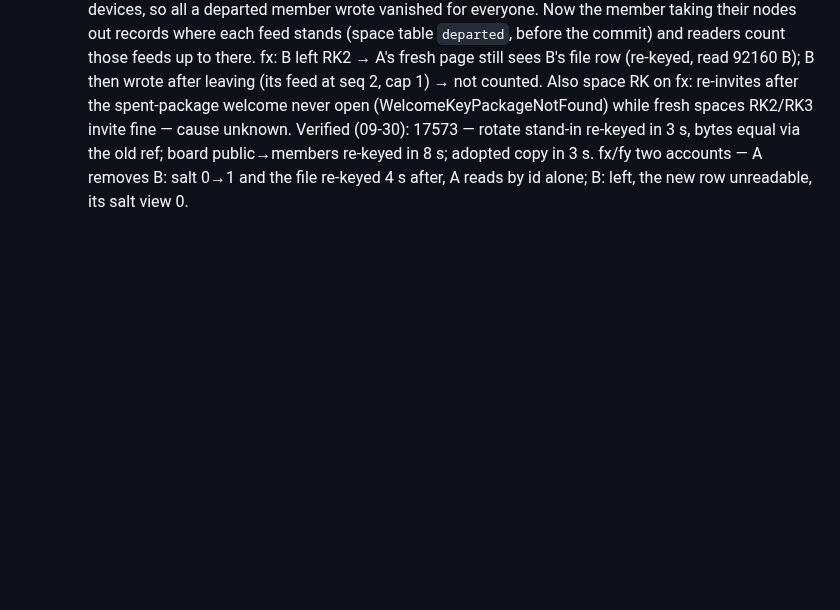
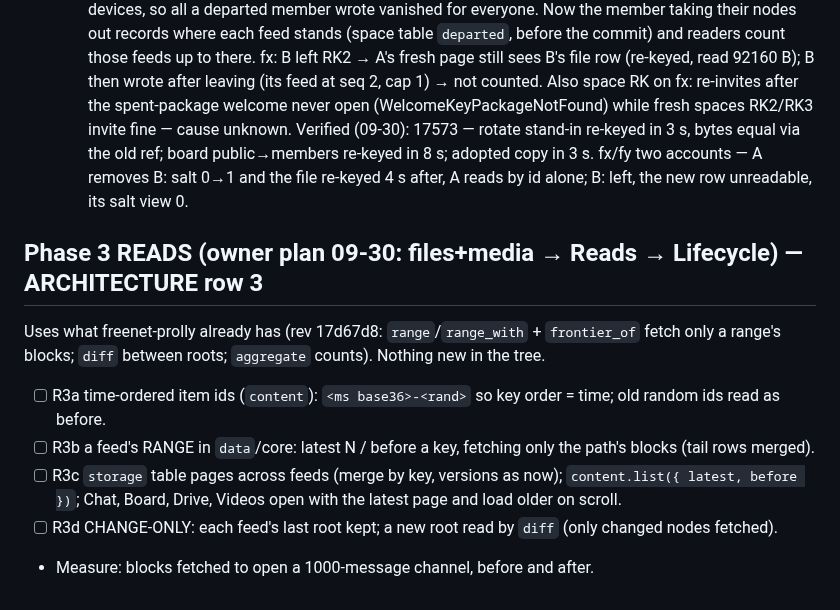
Before and after one commit to craft-ec/craftworks, a Markdown page: .claude/feature-progress.md, the part around the change. GitHub-like rendering; blank space fills up the shorter version.

Commit message:
Progress: phase 3 Reads planned on freenet-prolly's range, frontier and diff

```diff
--- a/.claude/feature-progress.md
+++ b/.claude/feature-progress.md
@@ -803,3 +803,13 @@ come with keepers as a new codec version.
     Verified (09-30): 17573 — rotate stand-in re-keyed in 3 s, bytes equal via the old ref; board public→members
     re-keyed in 8 s; adopted copy in 3 s. fx/fy two accounts — A removes B: salt 0→1 and the file re-keyed 4 s
     after, A reads by id alone; B: left, the new row unreadable, its salt view 0.
+
+## Phase 3 READS (owner plan 09-30: files+media → Reads → Lifecycle) — ARCHITECTURE row 3
+Uses what freenet-prolly already has (rev 17d67d8: `range`/`range_with` + `frontier_of` fetch only a range's blocks;
+`diff` between roots; `aggregate` counts). Nothing new in the tree.
+- [ ] R3a time-ordered item ids (`content`): `<ms base36>-<rand>` so key order = time; old random ids read as before.
+- [ ] R3b a feed's RANGE in `data`/core: latest N / before a key, fetching only the path's blocks (tail rows merged).
+- [ ] R3c `storage` table pages across feeds (merge by key, versions as now); `content.list({ latest, before })`;
+      Chat, Board, Drive, Videos open with the latest page and load older on scroll.
+- [ ] R3d CHANGE-ONLY: each feed's last root kept; a new root read by `diff` (only changed nodes fetched).
+- Measure: blocks fetched to open a 1000-message channel, before and after.
```
